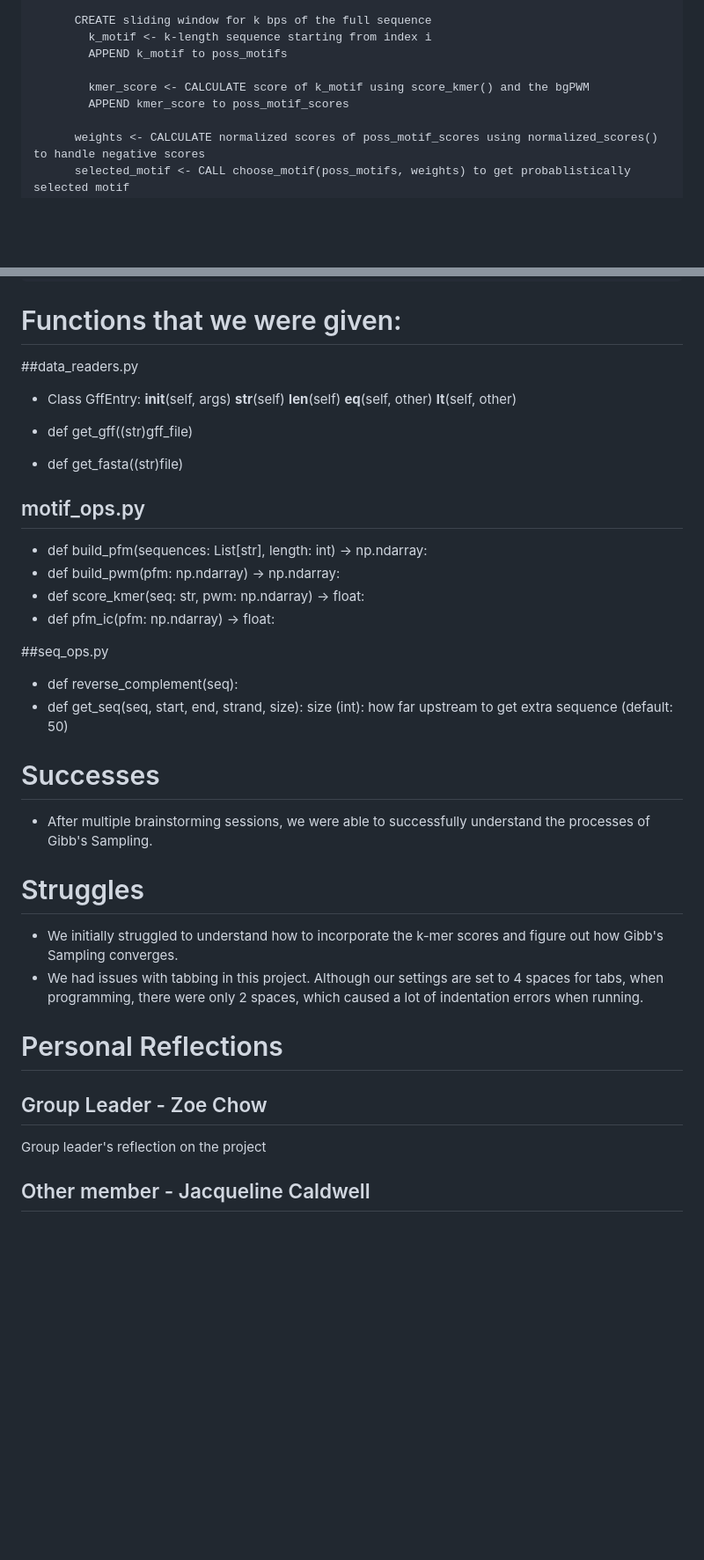
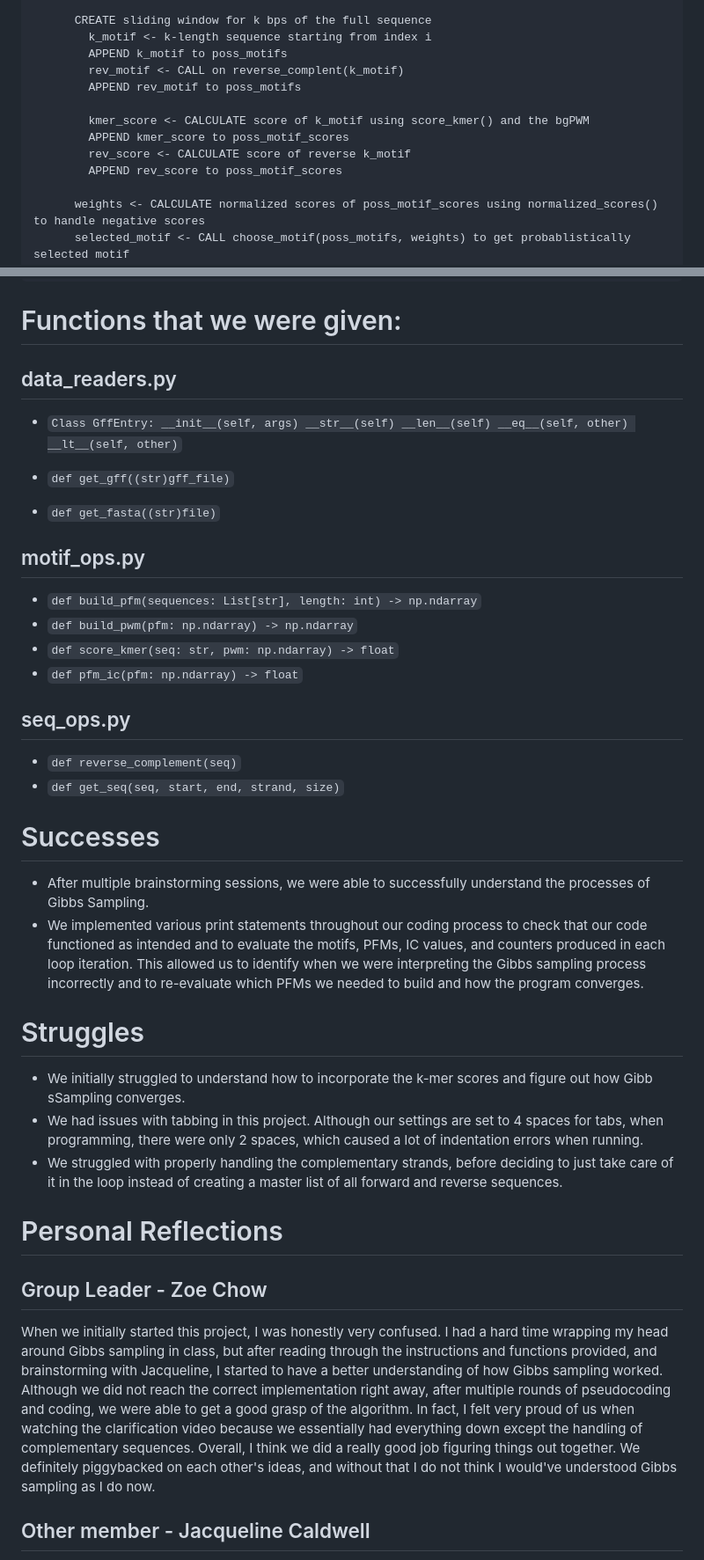
Before and after one commit to jacque-caldwell/ZoeProject03, a Markdown page: Project03/README.md, 2 parts joined by grey strips. Shown at 88% size. GitHub-like rendering; blank space fills up the shorter version.

````diff
--- a/Project03/README.md
+++ b/Project03/README.md
@@ -111,9 +111,13 @@ GibbsMotifFinder(seqs: list of full length sequences,
       CREATE sliding window for k bps of the full sequence
         k_motif <- k-length sequence starting from index i
         APPEND k_motif to poss_motifs
+        rev_motif <- CALL on reverse_complent(k_motif)
+        APPEND rev_motif to poss_motifs
 
         kmer_score <- CALCULATE score of k_motif using score_kmer() and the bgPWM
         APPEND kmer_score to poss_motif_scores
+        rev_score <- CALCULATE score of reverse k_motif
+        APPEND rev_score to poss_motif_scores
 
       weights <- CALCULATE normalized scores of poss_motif_scores using normalized_scores() to handle negative scores
       selected_motif <- CALL choose_motif(poss_motifs, weights) to get probablistically selected motif
@@ -134,37 +138,39 @@ GibbsMotifFinder(seqs: list of full length sequences,
 ```
 
 # Functions that we were given:
-##data_readers.py
-* Class GffEntry:
+## data_readers.py
+* `Class GffEntry:
     __init__(self, args)
     __str__(self)
     __len__(self)
     __eq__(self, other)
-    __lt__(self, other)
+    __lt__(self, other)`
 
-* def get_gff((str)gff_file)
-* def get_fasta((str)file)
+* `def get_gff((str)gff_file)`
+* `def get_fasta((str)file)`
 
 ## motif_ops.py
-* def build_pfm(sequences: List[str], length: int) -> np.ndarray:
-* def build_pwm(pfm: np.ndarray) -> np.ndarray:
-* def score_kmer(seq: str, pwm: np.ndarray) -> float:
-* def pfm_ic(pfm: np.ndarray) -> float:
+* `def build_pfm(sequences: List[str], length: int) -> np.ndarray`
+* `def build_pwm(pfm: np.ndarray) -> np.ndarray`
+* `def score_kmer(seq: str, pwm: np.ndarray) -> float`
+* `def pfm_ic(pfm: np.ndarray) -> float`
 
-##seq_ops.py
-* def reverse_complement(seq):
-* def get_seq(seq, start, end, strand, size):
-        size (int): how far upstream to get extra sequence (default: 50)
+## seq_ops.py
+* `def reverse_complement(seq)`
+* `def get_seq(seq, start, end, strand, size)`
+
 # Successes
-* After multiple brainstorming sessions, we were able to successfully understand the processes of Gibb's Sampling.
+* After multiple brainstorming sessions, we were able to successfully understand the processes of Gibbs Sampling.
+* We implemented various print statements throughout our coding process to check that our code functioned as intended and to evaluate the motifs, PFMs, IC values, and counters produced in each loop iteration. This allowed us to identify when we were interpreting the Gibbs sampling process incorrectly and to re-evaluate which PFMs we needed to build and how the program converges.
 
 # Struggles
-* We initially struggled to understand how to incorporate the k-mer scores and figure out how Gibb's Sampling converges.
+* We initially struggled to understand how to incorporate the k-mer scores and figure out how Gibb sSampling converges.
 * We had issues with tabbing in this project. Although our settings are set to 4 spaces for tabs, when programming, there were only 2 spaces, which caused a lot of indentation errors when running.
+* We struggled with properly handling the complementary strands, before deciding to just take care of it in the loop instead of creating a master list of all forward and reverse sequences.
 
 # Personal Reflections
 ## Group Leader - Zoe Chow
-Group leader's reflection on the project
+When we initially started this project, I was honestly very confused. I had a hard time wrapping my head around Gibbs sampling in class, but after reading through the instructions and functions provided, and brainstorming with Jacqueline, I started to have a better understanding of how Gibbs sampling worked. Although we did not reach the correct implementation right away, after multiple rounds of pseudocoding and coding, we were able to get a good grasp of the algorithm. In fact, I felt very proud of us when watching the clarification video because we essentially had everything down except the handling of complementary sequences. Overall, I think we did a really good job figuring things out together. We definitely piggybacked on each other's ideas, and without that I do not think I would've understood Gibbs sampling as I do now.
 
 ## Other member - Jacqueline Caldwell
 I continued to struggle with github for part of this project, I believe that I have finally surmounted the issuees I've been having, and things are working for me on Explorer.  No more 'Explorer resource not available' issues for RStudio. Stils struggling with the lousy syntax errors that RStudio reports.  Not just that it isn't reporting the correct line numbers, but the errors themselves are often not even close to what the error should be.  VERY frustrating to debug this.
````
